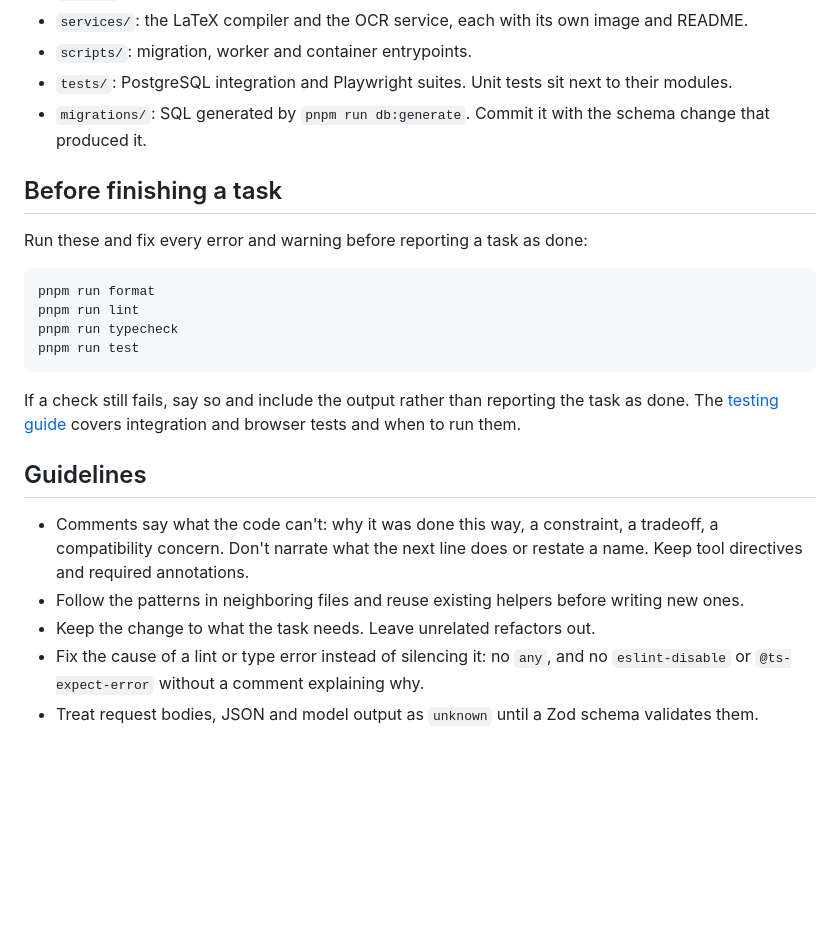
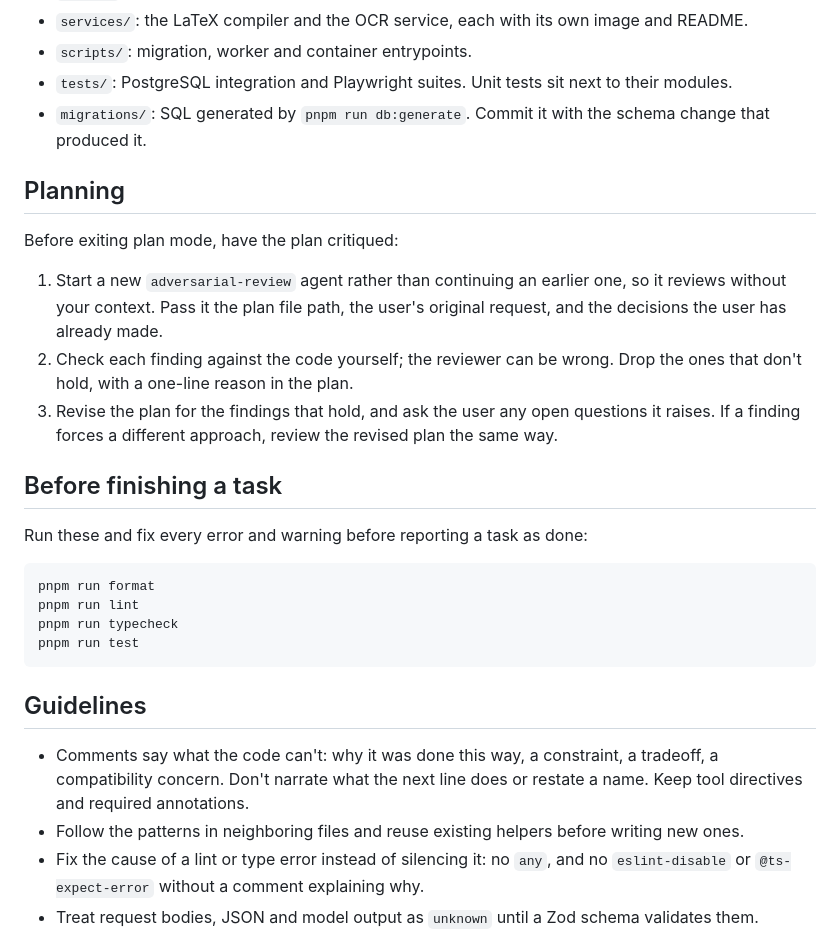
Before and after one commit to ffeew/job-application-assistant, a Markdown page: AGENTS.md, the part around the change. Drawn GitHub-style; blank space fills up the shorter version.

Commit message:
docs: require an adversarial review before exiting plan mode
- Add a Planning section: critique each plan with a new
  adversarial-review agent, verify its findings against the code, then
  revise the plan for the ones that hold
- Remove the note on reporting failed checks and the guideline to keep
  changes in scope

````diff
--- a/AGENTS.md
+++ b/AGENTS.md
@@ -18,6 +18,14 @@
 - `tests/`: PostgreSQL integration and Playwright suites. Unit tests sit next to their modules.
 - `migrations/`: SQL generated by `pnpm run db:generate`. Commit it with the schema change that produced it.
 
+## Planning
+
+Before exiting plan mode, have the plan critiqued:
+
+1. Start a new `adversarial-review` agent rather than continuing an earlier one, so it reviews without your context. Pass it the plan file path, the user's original request, and the decisions the user has already made.
+2. Check each finding against the code yourself; the reviewer can be wrong. Drop the ones that don't hold, with a one-line reason in the plan.
+3. Revise the plan for the findings that hold, and ask the user any open questions it raises. If a finding forces a different approach, review the revised plan the same way.
+
 ## Before finishing a task
 
 Run these and fix every error and warning before reporting a task as done:
@@ -29,13 +37,10 @@ pnpm run typecheck
 pnpm run test
 ```
 
-If a check still fails, say so and include the output rather than reporting the task as done. The [testing guide](docs/testing.md) covers integration and browser tests and when to run them.
-
 ## Guidelines
 
 - Comments say what the code can't: why it was done this way, a constraint, a tradeoff, a compatibility concern. Don't narrate what the next line does or restate a name. Keep tool directives and required annotations.
 - Follow the patterns in neighboring files and reuse existing helpers before writing new ones.
-- Keep the change to what the task needs. Leave unrelated refactors out.
 - Fix the cause of a lint or type error instead of silencing it: no `any`, and no `eslint-disable` or `@ts-expect-error` without a comment explaining why.
 - Treat request bodies, JSON and model output as `unknown` until a Zod schema validates them.
 - Add or update tests when behavior changes.
````
